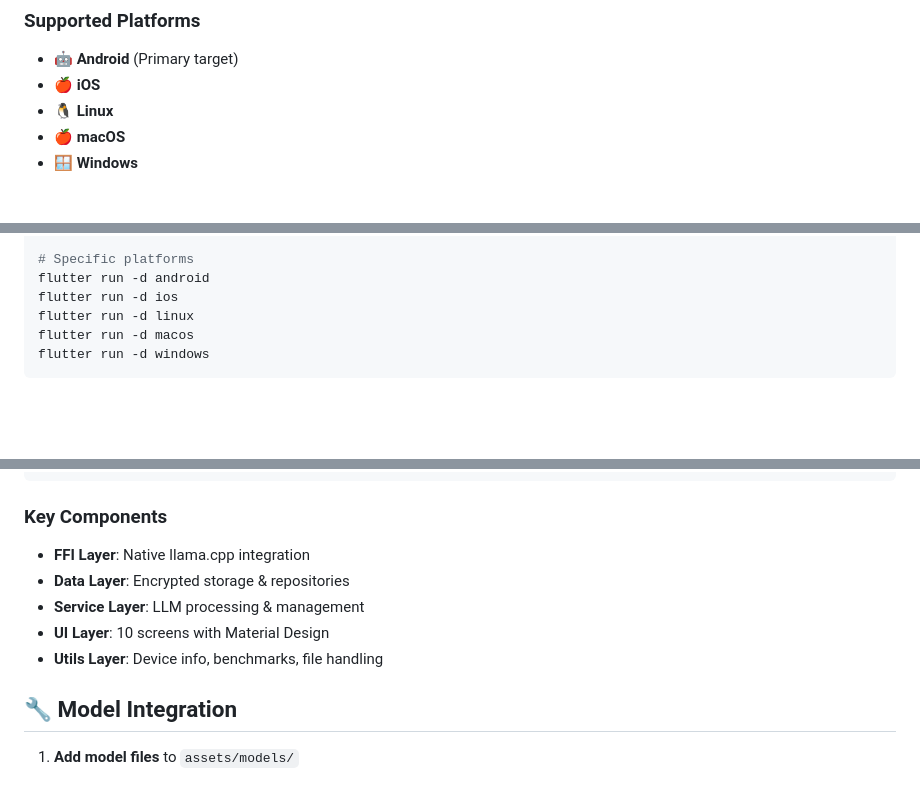
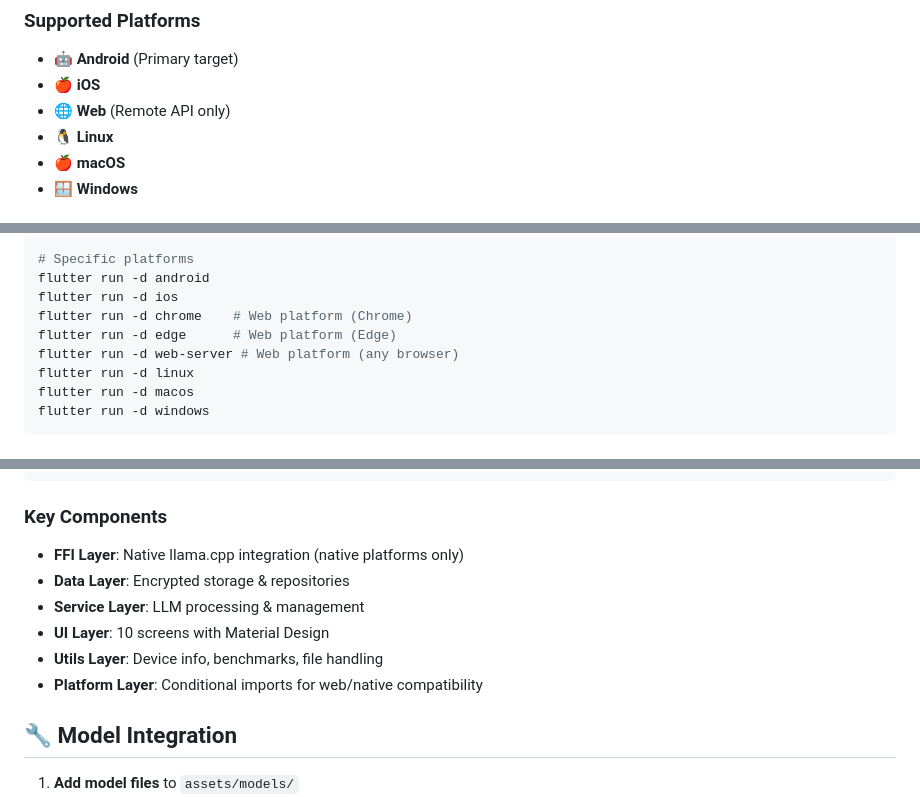
Before and after one commit to monodox/cortex-pocket, a Markdown page: README.md, 3 parts joined by grey strips. GitHub-like rendering; blank space fills up the shorter version.

Commit message:
feat: Update README to include web platform support and specific run commands for browsers

````diff
--- a/README.md
+++ b/README.md
@@ -33,6 +33,7 @@ On-device AI powered by optimized local LLMs. Cortex brings powerful offline LLM
 ### Supported Platforms
 - 🤖 **Android** (Primary target)
 - 🍎 **iOS**
+- 🌐 **Web** (Remote API only)
 - 🐧 **Linux**
 - 🍎 **macOS**
 - 🪟 **Windows**
@@ -58,6 +59,9 @@ flutter run
 # Specific platforms
 flutter run -d android
 flutter run -d ios
+flutter run -d chrome    # Web platform (Chrome)
+flutter run -d edge      # Web platform (Edge)
+flutter run -d web-server # Web platform (any browser)
 flutter run -d linux
 flutter run -d macos
 flutter run -d windows
@@ -79,11 +83,12 @@ lib/
 ```
 
 ### Key Components
-- **FFI Layer**: Native llama.cpp integration
+- **FFI Layer**: Native llama.cpp integration (native platforms only)
 - **Data Layer**: Encrypted storage & repositories
 - **Service Layer**: LLM processing & management
 - **UI Layer**: 10 screens with Material Design
 - **Utils Layer**: Device info, benchmarks, file handling
+- **Platform Layer**: Conditional imports for web/native compatibility
 
 ## 🔧 Model Integration
 
````
Also changed, not shown: other parts of README.md (+1 -0 lines).
